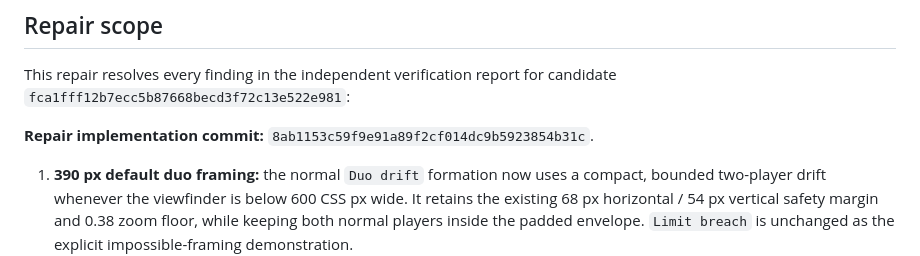
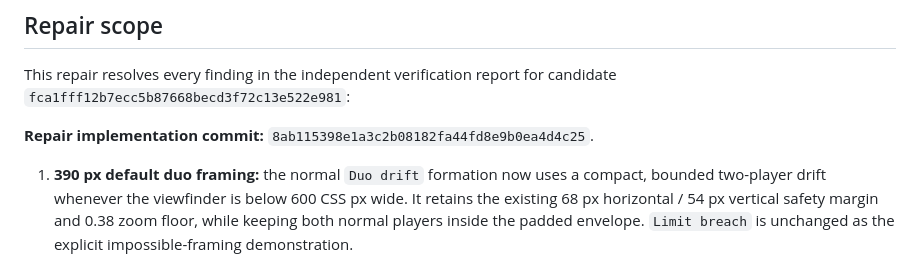
Before and after one commit to B-Divyesh/sf-multiplayer-camera-kit, a Markdown page: .factory/handoff.md, the part around the change. Drawn GitHub-style.

Commit message:
docs: correct repair commit reference

```diff
--- a/.factory/handoff.md
+++ b/.factory/handoff.md
@@ -4,7 +4,7 @@
 
 This repair resolves every finding in the independent verification report for candidate `fca1fff12b7ecc5b87668becd3f72c13e522e981`:
 
-**Repair implementation commit:** `8ab1153c59f9e91a89f2cf014dc9b5923854b31c`.
+**Repair implementation commit:** `8ab115398e1a3c2b08182fa44fd8e9b0ea4d4c25`.
 
 1. **390 px default duo framing:** the normal `Duo drift` formation now uses a compact, bounded two-player drift whenever the viewfinder is below 600 CSS px wide. It retains the existing 68 px horizontal / 54 px vertical safety margin and 0.38 zoom floor, while keeping both normal players inside the padded envelope. `Limit breach` is unchanged as the explicit impossible-framing demonstration.
 2. **`maxZoomDelta` runtime validation:** `runTrace` now rejects `NaN`, either infinity, and negative assertion values with `CameraInputError` before replay. Finite values at or above zero preserve the existing trace behavior.
```
